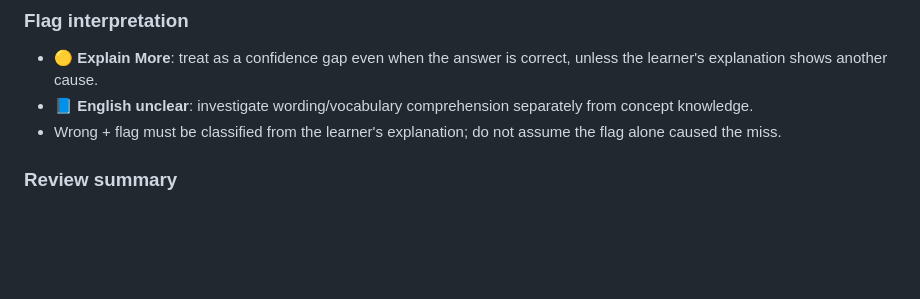
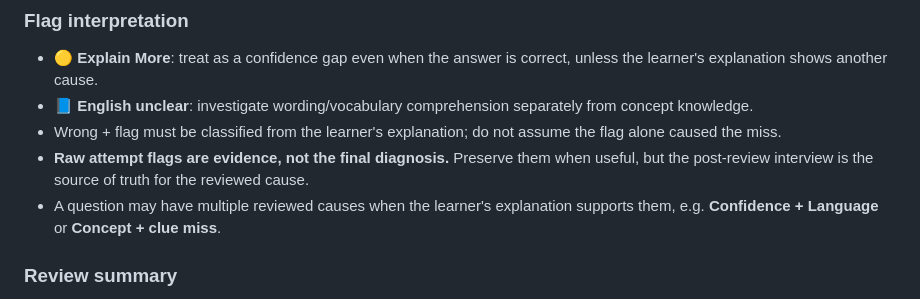
Before and after one commit to arttiezdevlnwza/aif-c01-local-mock, a Markdown page: docs/RULES.md, the part around the change. Drawn GitHub-style; blank space fills up the shorter version.

Commit message:
Clarify post-review diagnosis rules

```diff
--- a/docs/RULES.md
+++ b/docs/RULES.md
@@ -158,6 +158,8 @@ Explain that question before moving to the next wrong answer:
 - **🟡 Explain More**: treat as a confidence gap even when the answer is correct, unless the learner's explanation shows another cause.
 - **📘 English unclear**: investigate wording/vocabulary comprehension separately from concept knowledge.
 - Wrong + flag must be classified from the learner's explanation; do not assume the flag alone caused the miss.
+- **Raw attempt flags are evidence, not the final diagnosis.** Preserve them when useful, but the post-review interview is the source of truth for the reviewed cause.
+- A question may have multiple reviewed causes when the learner's explanation supports them, e.g. **Confidence + Language** or **Concept + clue miss**.
 
 ### Review summary
 - After all wrong-answer interviews are complete, summarize repeated patterns, recovered concepts, and remaining gaps.
```
